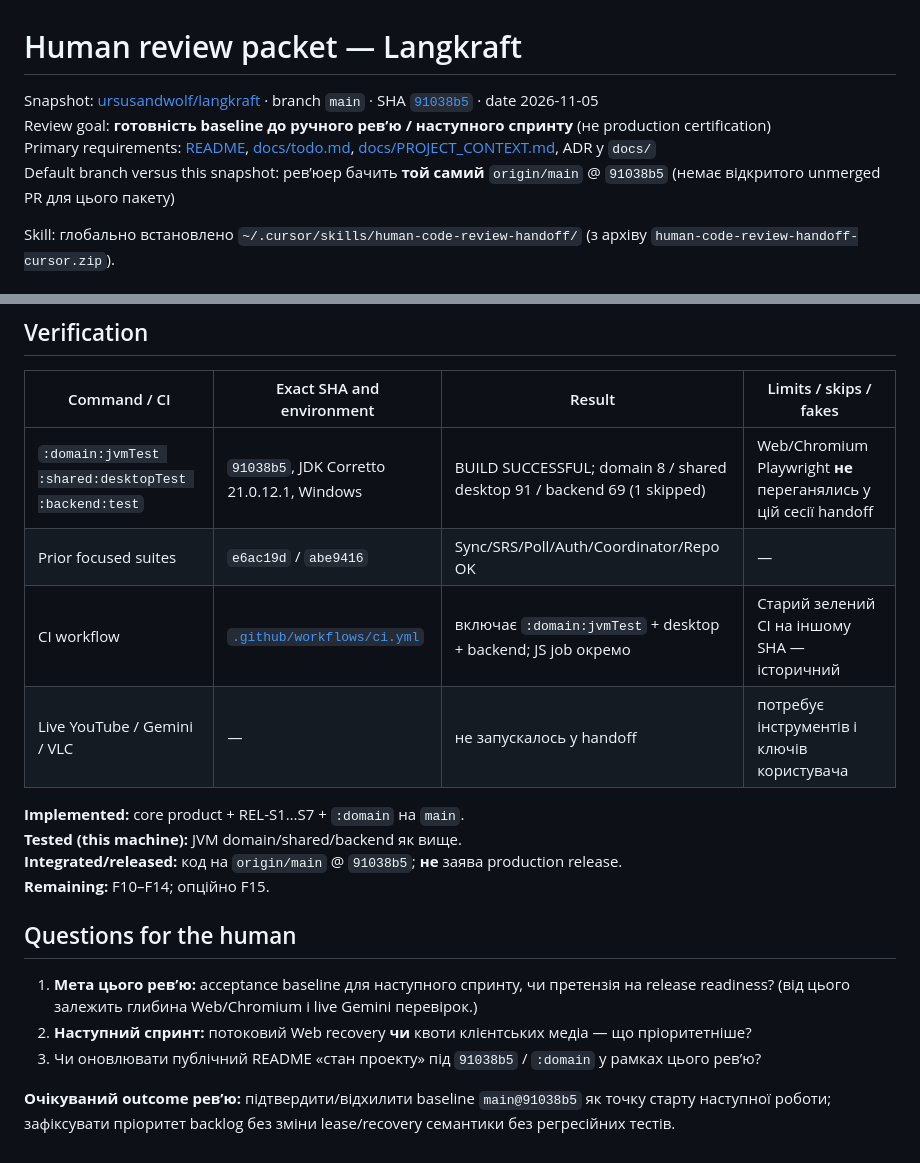
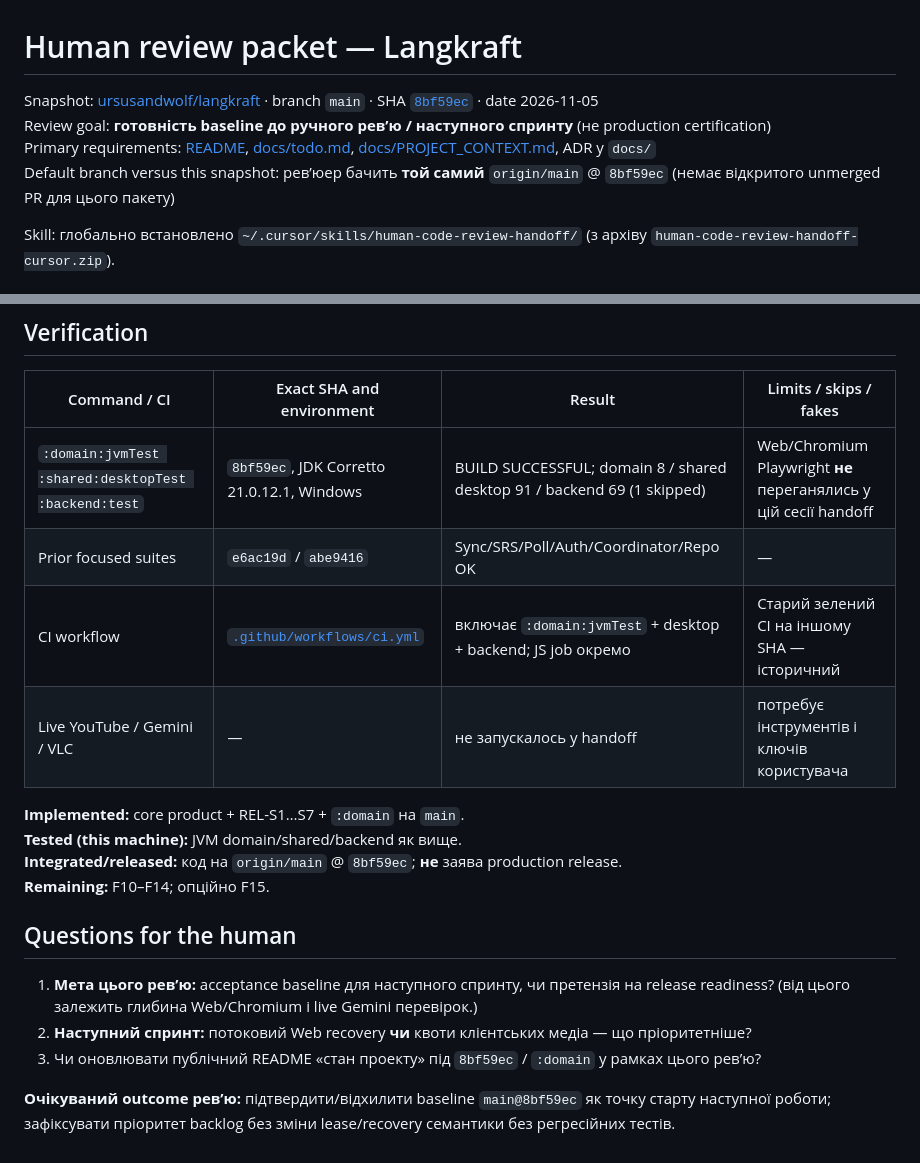
Before and after one commit to ursusandwolf/langkraft, a Markdown page: docs/HUMAN_REVIEW_HANDOFF.md, 2 parts joined by grey strips. GitHub-like rendering.

Commit message:
docs: pin human review handoff snapshot to published SHA
Co-authored-by: Cursor <cursoragent@cursor.com>

```diff
--- a/docs/HUMAN_REVIEW_HANDOFF.md
+++ b/docs/HUMAN_REVIEW_HANDOFF.md
@@ -1,9 +1,9 @@
 # Human review packet — Langkraft
 
-Snapshot: [ursusandwolf/langkraft](https://github.com/ursusandwolf/langkraft) · branch `main` · SHA [`91038b5`](https://github.com/ursusandwolf/langkraft/commit/91038b5) · date 2026-11-05
+Snapshot: [ursusandwolf/langkraft](https://github.com/ursusandwolf/langkraft) · branch `main` · SHA [`8bf59ec`](https://github.com/ursusandwolf/langkraft/commit/8bf59ec) · date 2026-11-05
 Review goal: **готовність baseline до ручного рев’ю / наступного спринту** (не production certification)
 Primary requirements: [README](../README.md), [docs/todo.md](todo.md), [docs/PROJECT_CONTEXT.md](PROJECT_CONTEXT.md), ADR у `docs/`
-Default branch versus this snapshot: рев’юер бачить **той самий** `origin/main` @ `91038b5` (немає відкритого unmerged PR для цього пакету)
+Default branch versus this snapshot: рев’юер бачить **той самий** `origin/main` @ `8bf59ec` (немає відкритого unmerged PR для цього пакету)
 
 Skill: глобально встановлено `~/.cursor/skills/human-code-review-handoff/` (з архіву `human-code-review-handoff-cursor.zip`).
 
@@ -93,5 +93,5 @@ Skill: глобально встановлено `~/.cursor/skills/human-code-re
 
 | Command / CI | Exact SHA and environment | Result | Limits / skips / fakes |
 |---|---|---|---|
-| `:domain:jvmTest :shared:desktopTest :backend:test` | `91038b5`, JDK Corretto 21.0.12.1, Windows | BUILD SUCCESSFUL; domain 8 / shared desktop 91 / backend 69 (1 skipped) | Web/Chromium Playwright **не** переганялись у цій сесії handoff |
+| `:domain:jvmTest :shared:desktopTest :backend:test` | `8bf59ec`, JDK Corretto 21.0.12.1, Windows | BUILD SUCCESSFUL; domain 8 / shared desktop 91 / backend 69 (1 skipped) | Web/Chromium Playwright **не** переганялись у цій сесії handoff |
 | Prior focused suites | `e6ac19d` / `abe9416` | Sync/SRS/Poll/Auth/Coordinator/Repo OK | — |
@@ -100,13 +100,13 @@ Skill: глобально встановлено `~/.cursor/skills/human-code-re
 
 **Implemented:** core product + REL-S1…S7 + `:domain` на `main`.
 **Tested (this machine):** JVM domain/shared/backend як вище.
-**Integrated/released:** код на `origin/main` @ `91038b5`; **не** заява production release.
+**Integrated/released:** код на `origin/main` @ `8bf59ec`; **не** заява production release.
 **Remaining:** F10–F14; опційно F15.
 
 ## Questions for the human
 
 1. **Мета цього рев’ю:** acceptance baseline для наступного спринту, чи претензія на release readiness? (від цього залежить глибина Web/Chromium і live Gemini перевірок.)
 2. **Наступний спринт:** потоковий Web recovery **чи** квоти клієнтських медіа — що пріоритетніше?
-3. Чи оновлювати публічний README «стан проекту» під `91038b5` / `:domain` у рамках цього рев’ю?
+3. Чи оновлювати публічний README «стан проекту» під `8bf59ec` / `:domain` у рамках цього рев’ю?
 
-**Очікуваний outcome рев’ю:** підтвердити/відхилити baseline `main@91038b5` як точку старту наступної роботи; зафіксувати пріоритет backlog без зміни lease/recovery семантики без регресійних тестів.
+**Очікуваний outcome рев’ю:** підтвердити/відхилити baseline `main@8bf59ec` як точку старту наступної роботи; зафіксувати пріоритет backlog без зміни lease/recovery семантики без регресійних тестів.
```
Also changed, not shown: other parts of docs/HUMAN_REVIEW_HANDOFF.md (+12 -12 lines).
